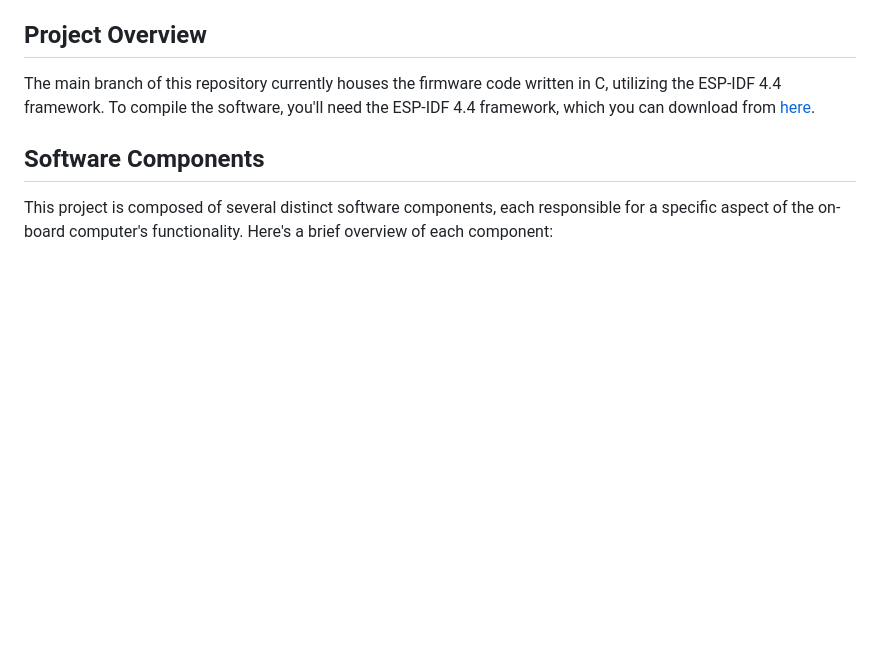
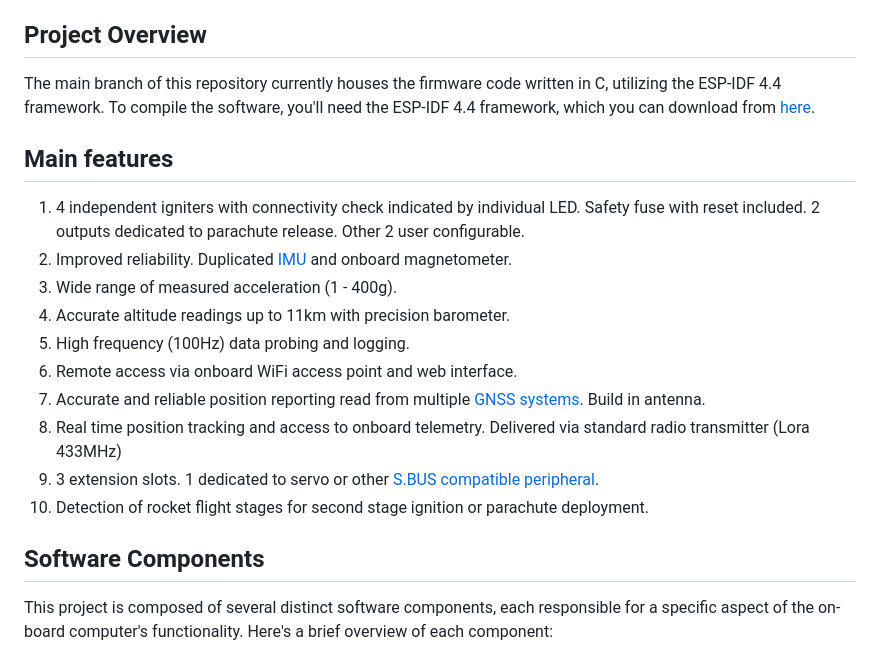
Before and after one commit to PTR-projects/PTR_mega_firmware, a Markdown page: README.md, the part around the change. Rendered like a GitHub page; blank space fills up the shorter version.

Commit message:
Add features description

```diff
--- a/README.md
+++ b/README.md
@@ -5,6 +5,19 @@ Welcome to the KPPTR-firmware repository! This repository contains the firmware
 ## Project Overview
 
 The main branch of this repository currently houses the firmware code written in C, utilizing the ESP-IDF 4.4 framework. To compile the software, you'll need the ESP-IDF 4.4 framework, which you can download from [here](https://dl.espressif.com/dl/esp-idf/?idf=4.4).
+
+## Main features
+1. 4 independent igniters with connectivity check indicated by individual LED. Safety fuse with reset included.
+   2 outputs dedicated to parachute release. Other 2 user configurable.
+2. Improved reliability. Duplicated [IMU](https://en.wikipedia.org/wiki/Inertial_measurement_unit) and onboard magnetometer.
+3. Wide range of measured acceleration (1 - 400g).
+4. Accurate altitude readings up to 11km with precision barometer.
+5. High frequency (100Hz) data probing and logging.
+6. Remote access via onboard WiFi access point and web interface.
+7. Accurate and reliable position reporting read from multiple [GNSS systems](https://en.wikipedia.org/wiki/Gnss). Build in antenna.
+8. Real time position tracking and access to onboard telemetry. Delivered via standard radio transmitter (Lora 433MHz)
+9. 3 extension slots. 1 dedicated to servo or other [S.BUS compatible peripheral](https://www.futabarc.com/sbus/).
+10. Detection of rocket flight stages for second stage ignition or parachute deployment.
 
 ## Software Components
 
```
